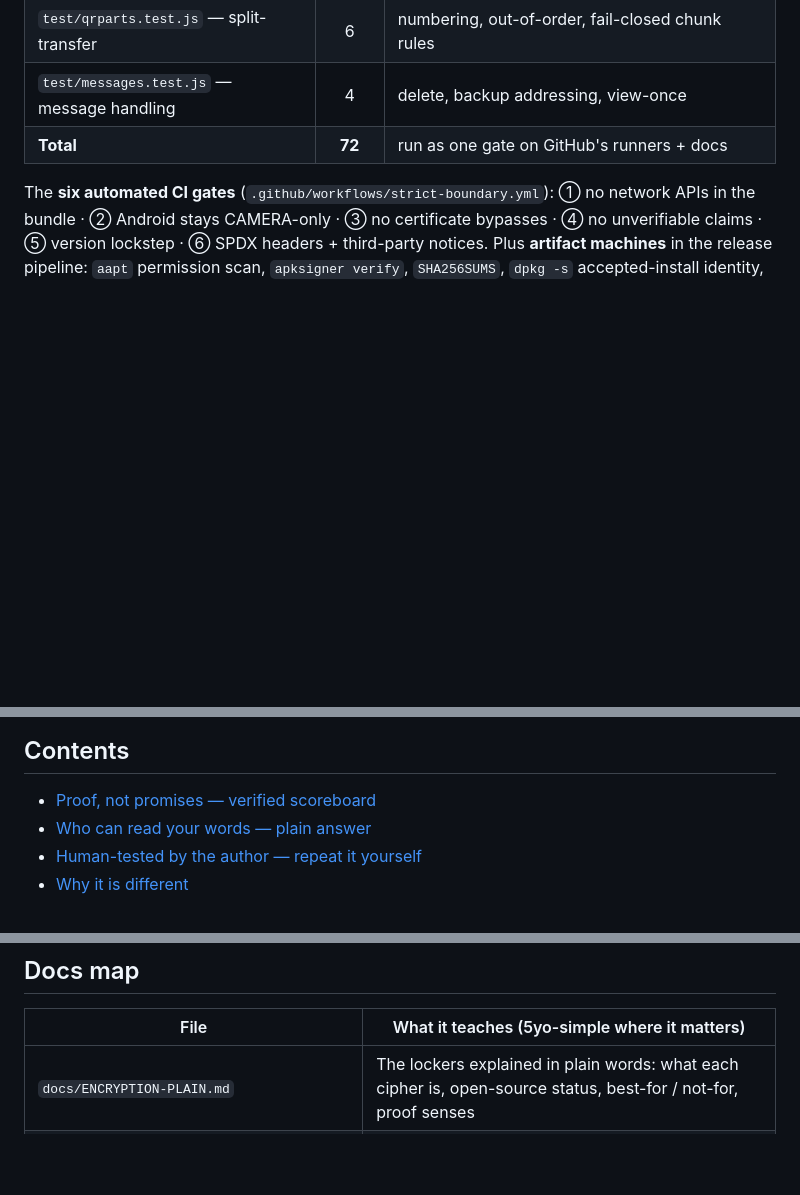
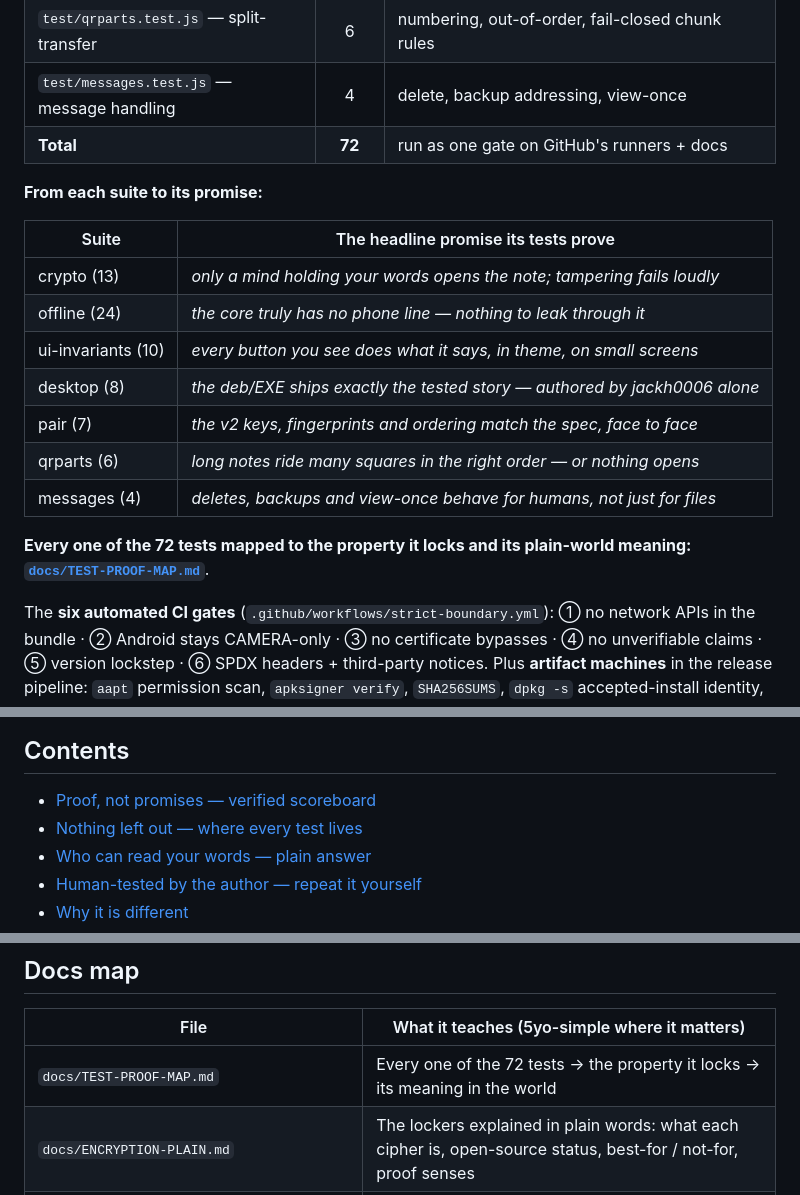
Before and after one commit to jackh0006/X-Messenger, a Markdown page: README.md, 3 parts joined by grey strips. Rendered like a GitHub page; blank space fills up the shorter version.

```diff
--- a/README.md
+++ b/README.md
@@ -48,6 +48,21 @@ test cannot get in.
 | `test/qrparts.test.js` — split-transfer | 6 | numbering, out-of-order, fail-closed chunk rules |
 | `test/messages.test.js` — message handling | 4 | delete, backup addressing, view-once |
 | **Total** | **72** | run as one gate on GitHub's runners + docs |
+
+**From each suite to its promise:**
+
+| Suite | The headline promise its tests prove |
+| --- | --- |
+| crypto (13) | *only a mind holding your words opens the note; tampering fails loudly* |
+| offline (24) | *the core truly has no phone line — nothing to leak through it* |
+| ui-invariants (10) | *every button you see does what it says, in theme, on small screens* |
+| desktop (8) | *the deb/EXE ships exactly the tested story — authored by jackh0006 alone* |
+| pair (7) | *the v2 keys, fingerprints and ordering match the spec, face to face* |
+| qrparts (6) | *long notes ride many squares in the right order — or nothing opens* |
+| messages (4) | *deletes, backups and view-once behave for humans, not just for files* |
+
+**Every one of the 72 tests mapped to the property it locks and its
+plain-world meaning: [`docs/TEST-PROOF-MAP.md`](docs/TEST-PROOF-MAP.md)**.
 
 The **six automated CI gates** (`.github/workflows/strict-boundary.yml`):
 ① no network APIs in the bundle · ② Android stays CAMERA-only · ③ no
@@ -101,6 +116,7 @@ Four steps turn "trust me" into "watch me — then watch yourself."
 ## Contents
 
 - [Proof, not promises — verified scoreboard](#proof-not-promises--verified-scoreboard)
+- [Nothing left out — where every test lives](#nothing-left-out--where-every-test-lives)
 - [Who can read your words — plain answer](#who-can-read-your-words--plain-answer)
 - [Human-tested by the author — repeat it yourself](#human-tested-by-the-author--repeat-it-yourself-in-10-minutes)
 - [Why it is different](#why-its-different-to-any-messenger)
@@ -391,6 +407,7 @@ same audited Go core as the terminal demo, running in-page as WebAssembly.
 
 | File | What it teaches (5yo-simple where it matters) |
 | --- | --- |
+| `docs/TEST-PROOF-MAP.md` | Every one of the 72 tests → the property it locks → its meaning in the world |
 | `docs/ENCRYPTION-PLAIN.md` | The lockers explained in plain words: what each cipher is, open-source status, best-for / not-for, proof senses |
 | `docs/VERIFICATION-LOG.md` | The maintainer's dated two-device test session — builds, hashes, flows, honest scope |
 | `docs/GATEWAY.md` | Offline core vs optional gateway: loopback default, LAN IP / VPS domain / VPS IP with custom ports |
```
Also changed, not shown: docs/TEST-PROOF-MAP.md (added, +130 -0 lines).
